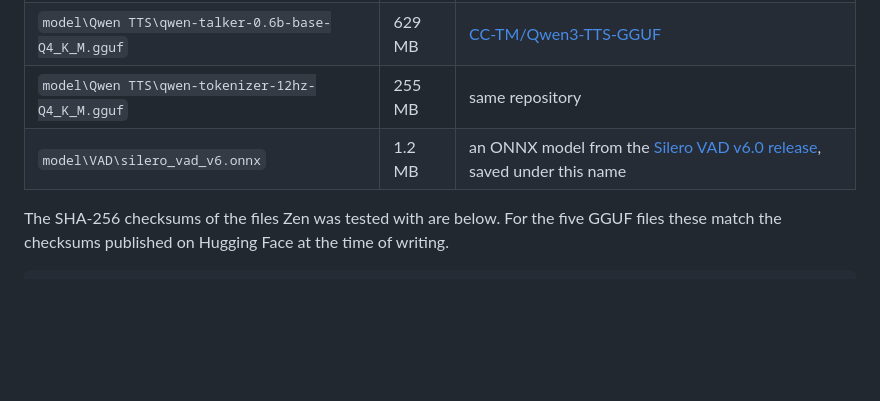
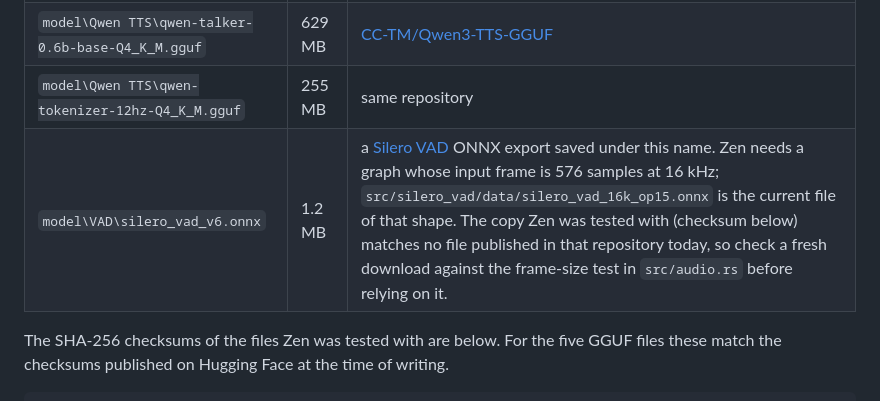
Before and after one commit to AryThakar/zen, a Markdown page: docs/SETUP.md, the part around the change. GitHub-like rendering; blank space fills up the shorter version.

Commit message:
SETUP: state the Silero model's real provenance
The bundled silero_vad_v6.onnx matches no ONNX file published in the
Silero repository at v5.1, v5.1.2, v6.0, v6.1, v6.2.1 or master, so the
claim that it came from the v6.0 release was wrong. Describe the graph
Zen needs instead, name the current file of that shape, and say that a
fresh download should be checked against the frame-size test.

Co-Authored-By: Claude Opus 5 <noreply@anthropic.com>

```diff
--- a/docs/SETUP.md
+++ b/docs/SETUP.md
@@ -60,7 +60,7 @@ Together these take about 5.8 GB.
 | `model\Qwen ASR\qwen3-asr-1.7b-q4_k.gguf` | 1.49 GB | [cstr/qwen3-asr-1.7b-GGUF](https://huggingface.co/cstr/qwen3-asr-1.7b-GGUF) |
 | `model\Qwen TTS\qwen-talker-0.6b-base-Q4_K_M.gguf` | 629 MB | [CC-TM/Qwen3-TTS-GGUF](https://huggingface.co/CC-TM/Qwen3-TTS-GGUF) |
 | `model\Qwen TTS\qwen-tokenizer-12hz-Q4_K_M.gguf` | 255 MB | same repository |
-| `model\VAD\silero_vad_v6.onnx` | 1.2 MB | an ONNX model from the [Silero VAD v6.0 release](https://github.com/snakers4/silero-vad/releases/tag/v6.0), saved under this name |
+| `model\VAD\silero_vad_v6.onnx` | 1.2 MB | a [Silero VAD](https://github.com/snakers4/silero-vad) ONNX export saved under this name. Zen needs a graph whose input frame is 576 samples at 16 kHz; `src/silero_vad/data/silero_vad_16k_op15.onnx` is the current file of that shape. The copy Zen was tested with (checksum below) matches no file published in that repository today, so check a fresh download against the frame-size test in `src/audio.rs` before relying on it. |
 
 The SHA-256 checksums of the files Zen was tested with are below. For the five GGUF files these
 match the checksums published on Hugging Face at the time of writing.
```
